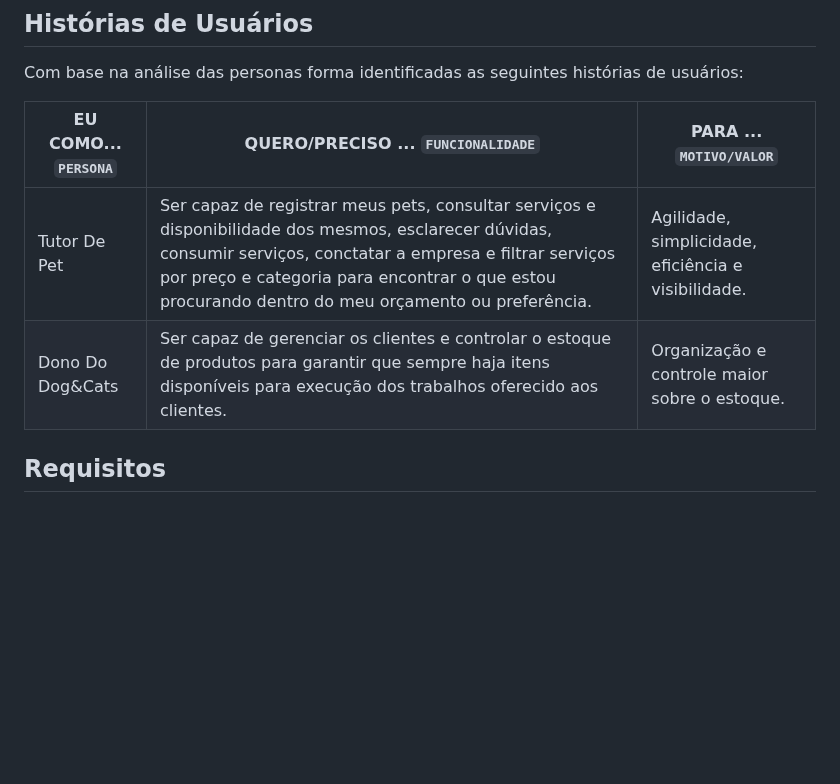
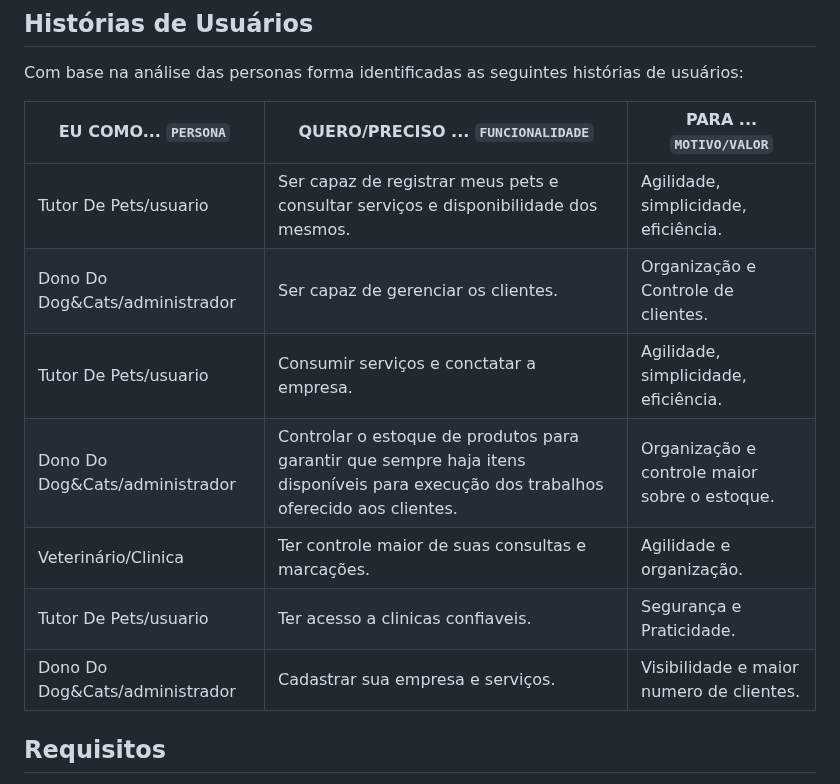
Before and after one commit to ICEI-PUC-Minas-PCO-SI/pco-si-2023-1-p1-proj-web-t2-g4-petshop, a Markdown page: docs/especification.md, the part around the change. Drawn GitHub-style; blank space fills up the shorter version.

```diff
--- a/docs/especification.md
+++ b/docs/especification.md
@@ -22,12 +22,13 @@ Com base na análise das personas forma identificadas as seguintes histórias de
 
 |EU COMO... `PERSONA`| QUERO/PRECISO ... `FUNCIONALIDADE` |PARA ... `MOTIVO/VALOR`                 |
 |--------------------|------------------------------------|----------------------------------------|
-|Tutor De Pet | Ser capaz de registrar meus pets, consultar serviços e disponibilidade dos mesmos, esclarecer dúvidas, consumir serviços, conctatar a empresa e filtrar serviços por preço e categoria para encontrar o que estou procurando dentro do meu orçamento ou preferência.  | Agilidade, simplicidade, eficiência e visibilidade. |
-|Dono Do Dog&Cats | Ser capaz de gerenciar os clientes e controlar o estoque de produtos para garantir que sempre haja itens disponíveis para execução dos trabalhos oferecido aos clientes. | Organização e controle maior sobre o estoque. |
-
-
-
-
+|Tutor De Pets/usuario | Ser capaz de registrar meus pets e consultar serviços e disponibilidade dos mesmos. | Agilidade, simplicidade, eficiência. |
+|Dono Do Dog&Cats/administrador | Ser capaz de gerenciar os clientes. | Organização e Controle de clientes. |
+|Tutor De Pets/usuario | Consumir serviços e conctatar a empresa. | Agilidade, simplicidade, eficiência. |
+|Dono Do Dog&Cats/administrador |Controlar o estoque de produtos para garantir que sempre haja itens disponíveis para execução dos trabalhos oferecido aos clientes. | Organização e controle maior sobre o estoque. |
+|Veterinário/Clinica | Ter controle maior de suas consultas e marcações. | Agilidade e organização. |
+|Tutor De Pets/usuario | Ter acesso a clinicas confiaveis. | Segurança e Praticidade. |
+|Dono Do Dog&Cats/administrador | Cadastrar sua empresa e serviços. |Visibilidade e maior numero de clientes. |
 ## Requisitos
 
 As tabelas que se seguem apresentam os requisitos funcionais e não funcionais que detalham o escopo do projeto.
```
